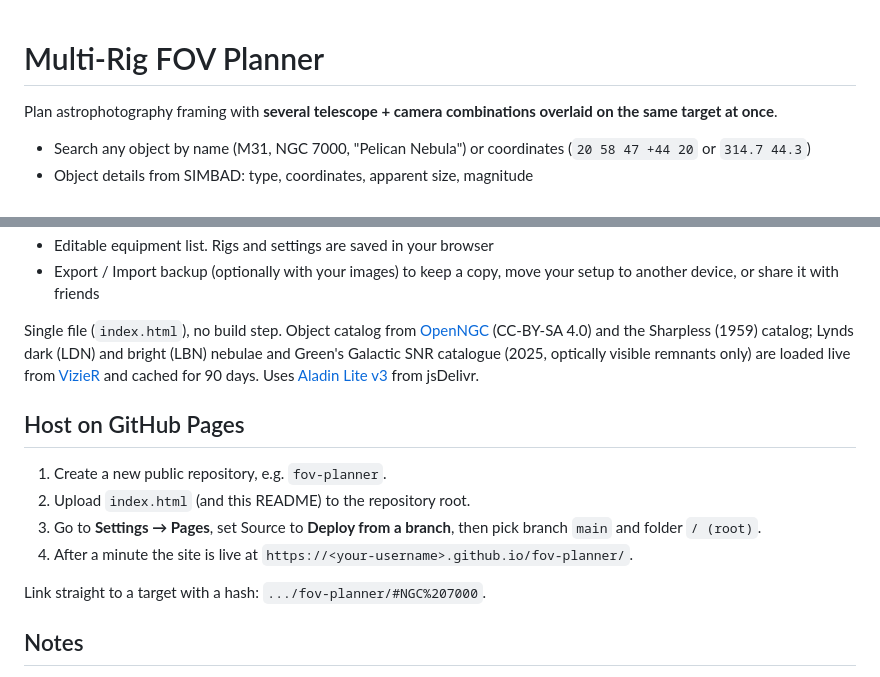
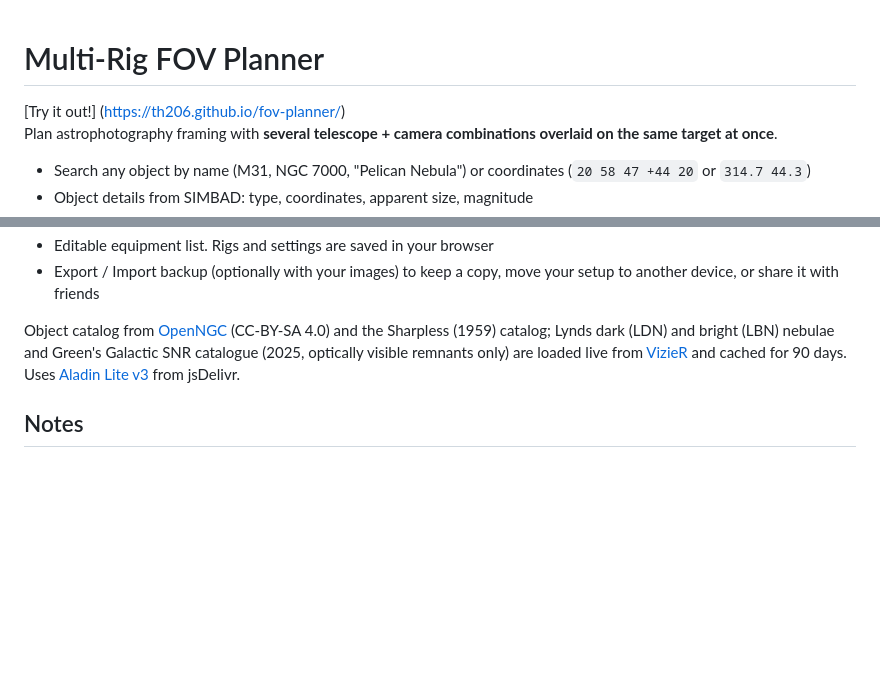
Before and after one commit to th206/fov-planner, a Markdown page: README.md, 2 parts joined by grey strips. GitHub-like rendering; blank space fills up the shorter version.

```diff
--- a/README.md
+++ b/README.md
@@ -1,5 +1,6 @@
 # Multi-Rig FOV Planner
-
+[Try it out!] (https://th206.github.io/fov-planner/)
+<br>
 Plan astrophotography framing with **several telescope + camera combinations overlaid on the same target at once**.
 
 - Search any object by name (M31, NGC 7000, "Pelican Nebula") or coordinates (`20 58 47 +44 20` or `314.7 44.3`)
@@ -17,16 +18,7 @@ Plan astrophotography framing with **several telescope + camera combinations ove
 - Editable equipment list. Rigs and settings are saved in your browser
 - Export / Import backup (optionally with your images) to keep a copy, move your setup to another device, or share it with friends
 
-Single file (`index.html`), no build step. Object catalog from [OpenNGC](https://github.com/mattiaverga/OpenNGC) (CC-BY-SA 4.0) and the Sharpless (1959) catalog; Lynds dark (LDN) and bright (LBN) nebulae and Green's Galactic SNR catalogue (2025, optically visible remnants only) are loaded live from [VizieR](https://vizier.cds.unistra.fr/) and cached for 90 days. Uses [Aladin Lite v3](https://aladin.cds.unistra.fr/AladinLite/) from jsDelivr.
-
-## Host on GitHub Pages
-
-1. Create a new public repository, e.g. `fov-planner`.
-2. Upload `index.html` (and this README) to the repository root.
-3. Go to **Settings → Pages**, set Source to **Deploy from a branch**, then pick branch `main` and folder `/ (root)`.
-4. After a minute the site is live at `https://<your-username>.github.io/fov-planner/`.
-
-Link straight to a target with a hash: `.../fov-planner/#NGC%207000`.
+Object catalog from [OpenNGC](https://github.com/mattiaverga/OpenNGC) (CC-BY-SA 4.0) and the Sharpless (1959) catalog; Lynds dark (LDN) and bright (LBN) nebulae and Green's Galactic SNR catalogue (2025, optically visible remnants only) are loaded live from [VizieR](https://vizier.cds.unistra.fr/) and cached for 90 days. Uses [Aladin Lite v3](https://aladin.cds.unistra.fr/AladinLite/) from jsDelivr.
 
 ## Notes
 
```
